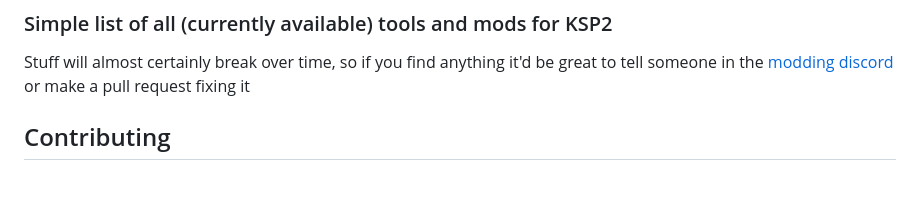
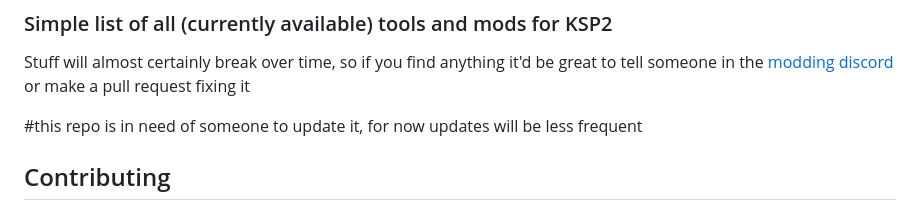
Before and after one commit to warior456/KSP-2-tools-and-mods, a Markdown page: README.md, the part around the change. Drawn GitHub-style; blank space fills up the shorter version.

```diff
--- a/README.md
+++ b/README.md
@@ -1,6 +1,8 @@
 # Kerbal Space Program 2 Tools and Mods
 ### Simple list of all (currently available) tools and mods for KSP2
 Stuff will almost certainly break over time, so if you find anything it'd be great to tell someone in the [modding discord](https://discord.gg/3D7Yj9SJ8n) or make a pull request fixing it
+
+#this repo is in need of someone to update it, for now updates will be less frequent
 
 ## Contributing
 If you find a mod that isn't on the list please let us know or open a pull request <br>
```
